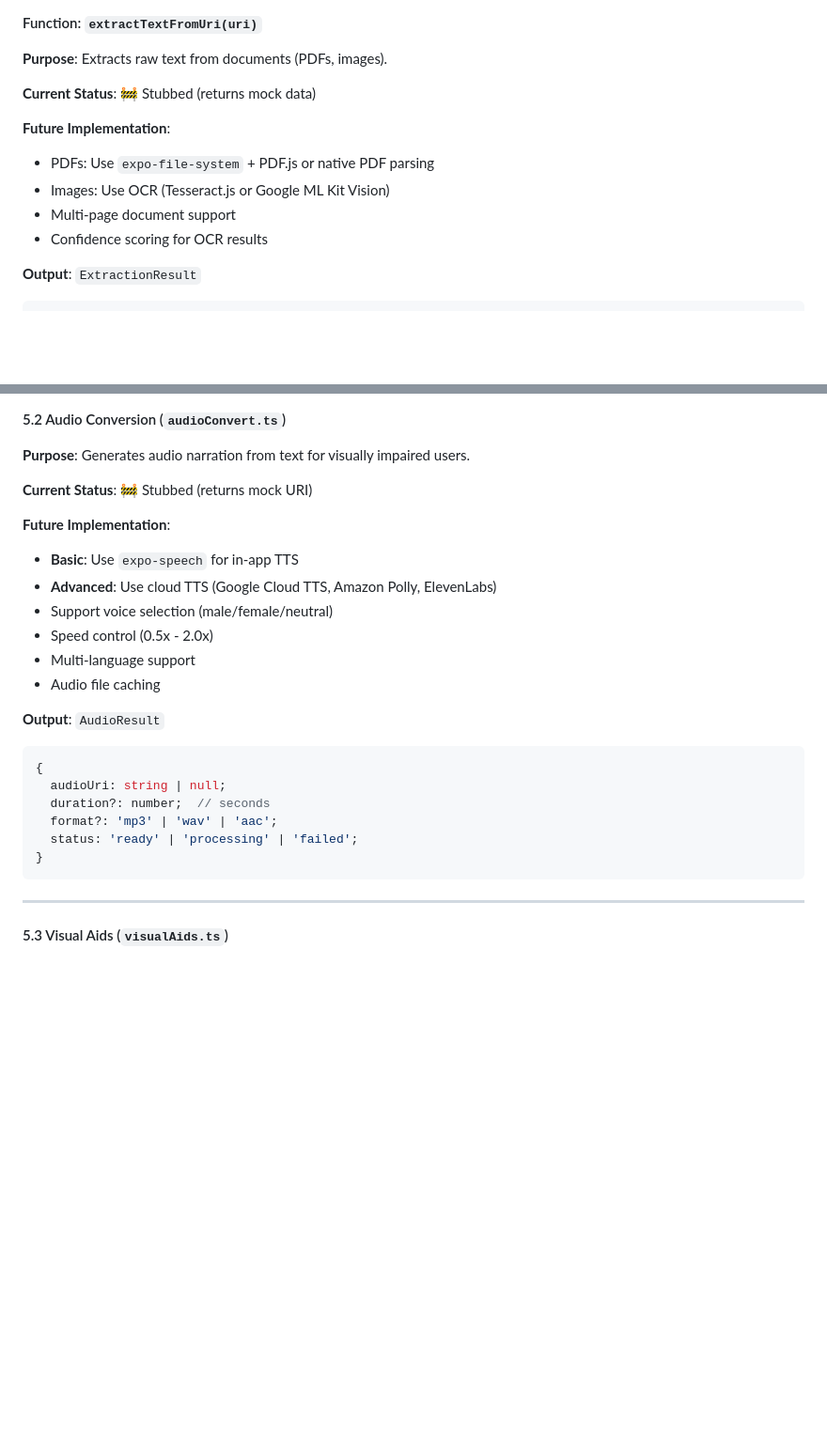
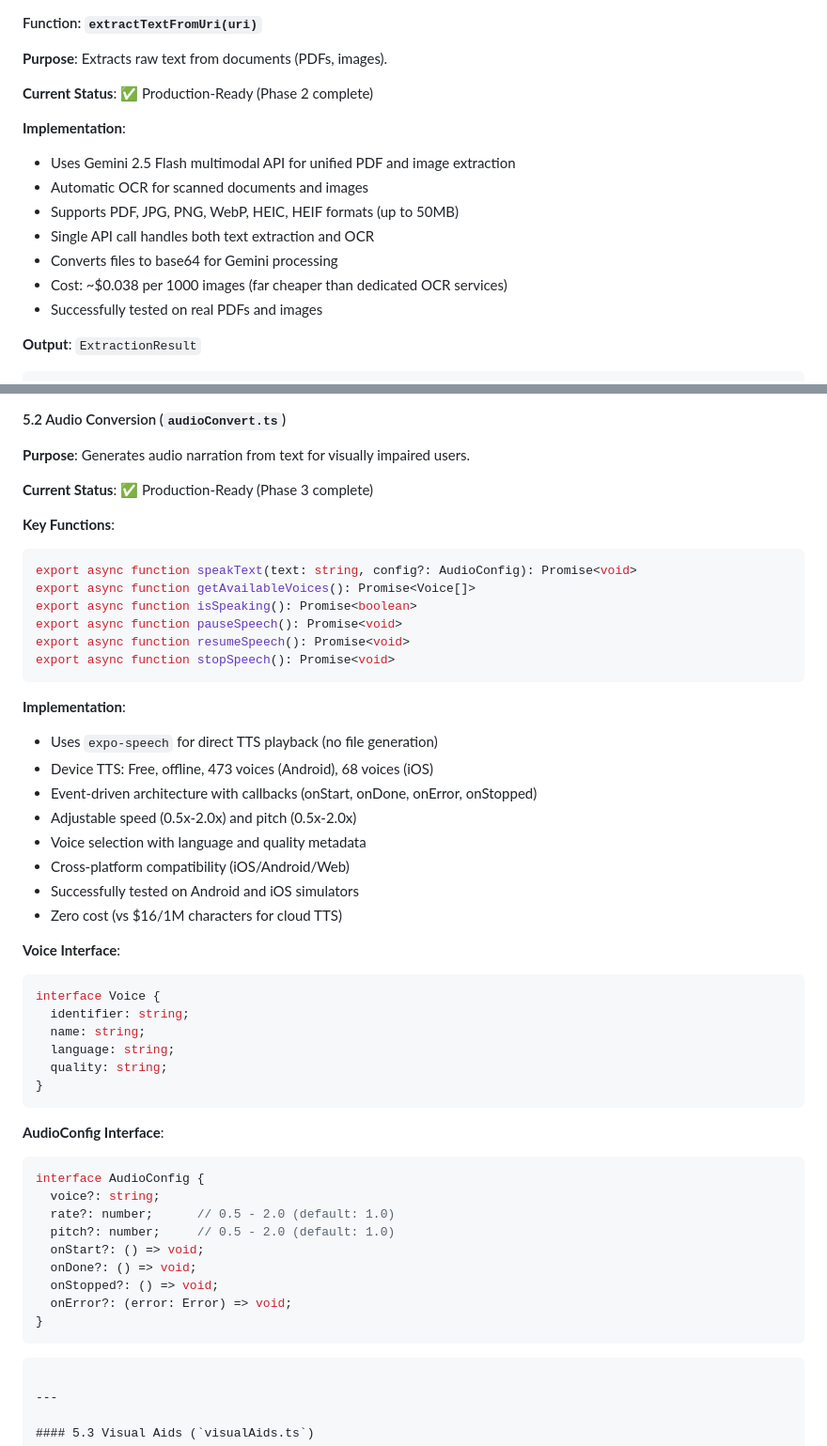
Before and after one commit to Eli-Keli/elimu-ai-app, a Markdown page: docs/ARCHITECTURE.md, 2 parts joined by grey strips. Shown: that part at 94% size. GitHub-like rendering; blank space fills up the shorter version.

````diff
--- a/docs/ARCHITECTURE.md
+++ b/docs/ARCHITECTURE.md
@@ -170,13 +170,16 @@ export async function processDocument(
 
 **Purpose**: Extracts raw text from documents (PDFs, images).
 
-**Current Status**: 🚧 Stubbed (returns mock data)
+**Current Status**: ✅ Production-Ready (Phase 2 complete)
 
-**Future Implementation**:
-- PDFs: Use `expo-file-system` + PDF.js or native PDF parsing
-- Images: Use OCR (Tesseract.js or Google ML Kit Vision)
-- Multi-page document support
-- Confidence scoring for OCR results
+**Implementation**:
+- Uses Gemini 2.5 Flash multimodal API for unified PDF and image extraction
+- Automatic OCR for scanned documents and images
+- Supports PDF, JPG, PNG, WebP, HEIC, HEIF formats (up to 50MB)
+- Single API call handles both text extraction and OCR
+- Converts files to base64 for Gemini processing
+- Cost: ~$0.038 per 1000 images (far cheaper than dedicated OCR services)
+- Successfully tested on real PDFs and images
 
 **Output**: `ExtractionResult`
 ```typescript
@@ -223,24 +226,50 @@ export async function processDocument(
 
 **Purpose**: Generates audio narration from text for visually impaired users.
 
-**Current Status**: 🚧 Stubbed (returns mock URI)
+**Current Status**: ✅ Production-Ready (Phase 3 complete)
 
-**Future Implementation**:
-- **Basic**: Use `expo-speech` for in-app TTS
-- **Advanced**: Use cloud TTS (Google Cloud TTS, Amazon Polly, ElevenLabs)
-- Support voice selection (male/female/neutral)
-- Speed control (0.5x - 2.0x)
-- Multi-language support
-- Audio file caching
+**Key Functions**:
+```typescript
+export async function speakText(text: string, config?: AudioConfig): Promise<void>
+export async function getAvailableVoices(): Promise<Voice[]>
+export async function isSpeaking(): Promise<boolean>
+export async function pauseSpeech(): Promise<void>
+export async function resumeSpeech(): Promise<void>
+export async function stopSpeech(): Promise<void>
+```
 
-**Output**: `AudioResult`
+**Implementation**:
+- Uses `expo-speech` for direct TTS playback (no file generation)
+- Device TTS: Free, offline, 473 voices (Android), 68 voices (iOS)
+- Event-driven architecture with callbacks (onStart, onDone, onError, onStopped)
+- Adjustable speed (0.5x-2.0x) and pitch (0.5x-2.0x)
+- Voice selection with language and quality metadata
+- Cross-platform compatibility (iOS/Android/Web)
+- Successfully tested on Android and iOS simulators
+- Zero cost (vs $16/1M characters for cloud TTS)
+
+**Voice Interface**:
 ```typescript
-{
-  audioUri: string | null;
-  duration?: number;  // seconds
-  format?: 'mp3' | 'wav' | 'aac';
-  status: 'ready' | 'processing' | 'failed';
+interface Voice {
+  identifier: string;
+  name: string;
+  language: string;
+  quality: string;
 }
+```
+
+**AudioConfig Interface**:
+```typescript
+interface AudioConfig {
+  voice?: string;
+  rate?: number;      // 0.5 - 2.0 (default: 1.0)
+  pitch?: number;     // 0.5 - 2.0 (default: 1.0)
+  onStart?: () => void;
+  onDone?: () => void;
+  onStopped?: () => void;
+  onError?: (error: Error) => void;
+}
+```
 ```
 
 ---
````
Also changed, not shown: docs/DEPENDENCIES.md (+11 -3 lines), docs/QUICK_REFERENCE.md (+106 -1 lines).
